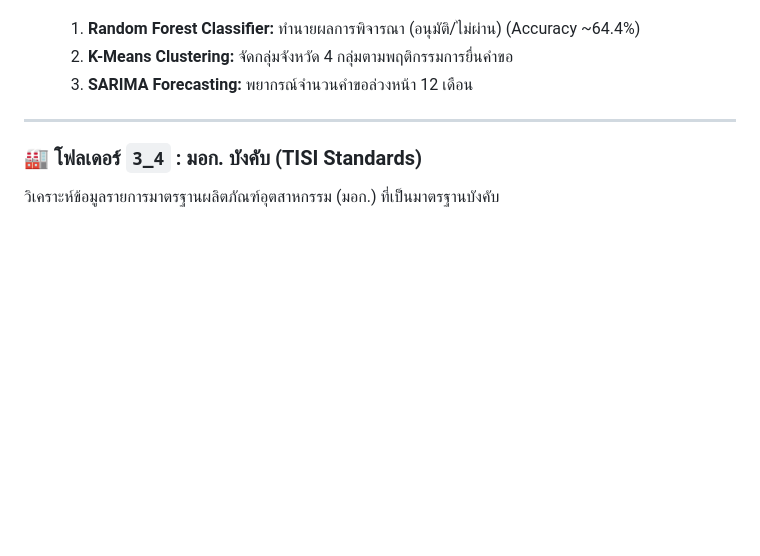
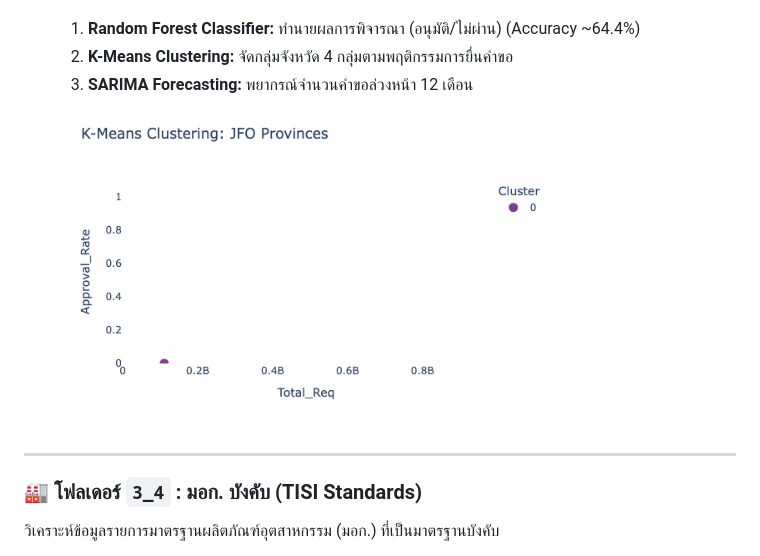
Before and after one commit to E27-25/dga-cohort3-group2-and-4, a Markdown page: README.md, the part around one of its changes. Rendered like a GitHub page; pictures changed too: assets/ml_jfo_kmeans.gif (added); blank space fills up the shorter version.

Commit message:
docs: Add ML model animations

```diff
--- a/README.md
+++ b/README.md
@@ -36,6 +36,8 @@ Repository นี้จัดทำขึ้นภายใต้โครงก
   2. **K-Means Clustering:** จัดกลุ่มจังหวัด 4 กลุ่มตามพฤติกรรมการยื่นคำขอ
   3. **SARIMA Forecasting:** พยากรณ์จำนวนคำขอล่วงหน้า 12 เดือน
 
+  <img src="assets/ml_jfo_kmeans.gif" width="500" alt="JFO K-Means Animation">
+
 ---
 
 ### 🏭 โฟลเดอร์ `3_4` : มอก. บังคับ (TISI Standards)
```
Also changed, not shown: other parts of README.md (+5 -0 lines), assets/ml_tisi_kmeans.gif (added), assets/ml_tisi_nmf.gif (added).
